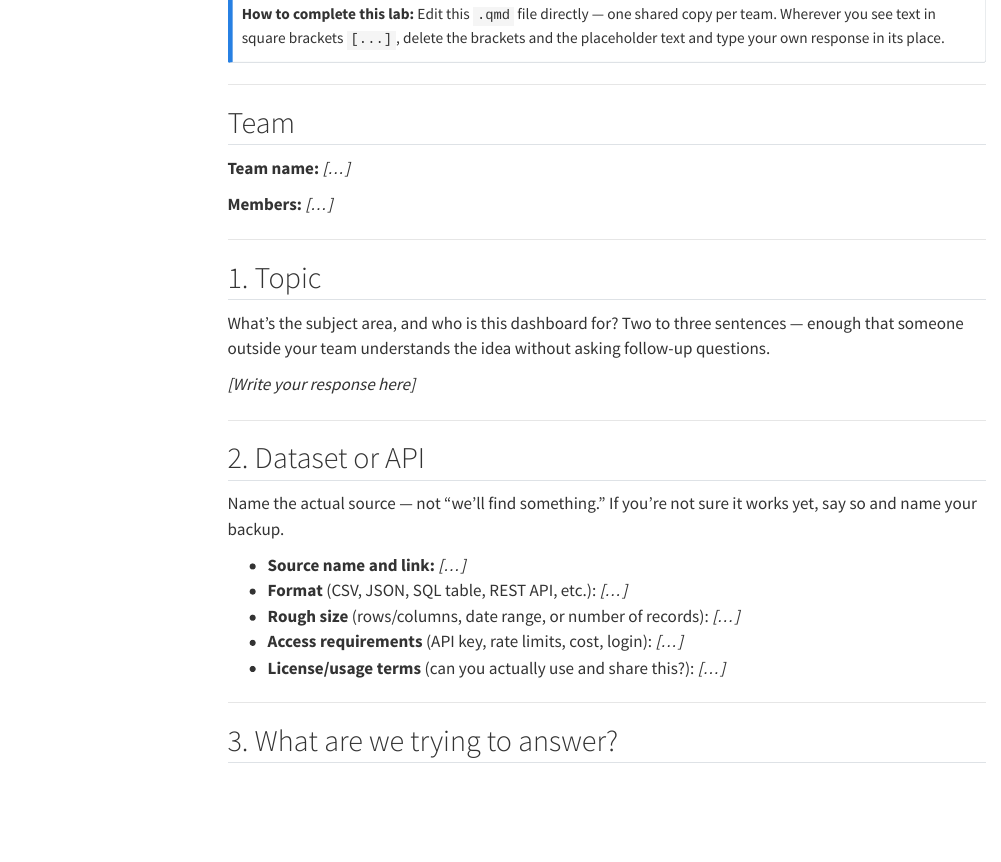
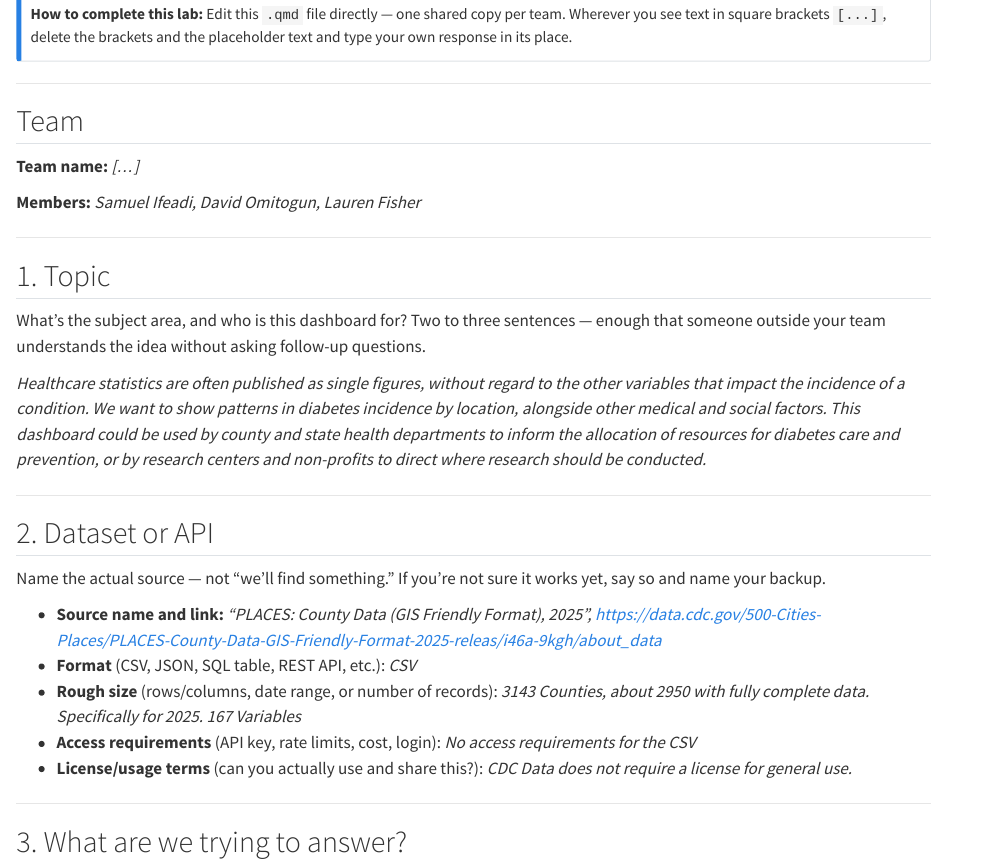
Before and after one commit to fish280/CAAI-Final-Project, a Quarto document (7LabTopic_Outline (2).qmd): the page in a window 1100 px wide, from 330 px down before the commit and from 240 px down after it, so that both start at the same text. Rendered offline with R 4.5, knitr and Pandoc in place of Quarto, with nearby package versions; menus at the side of the page are left out.

Commit message:
answered 1 and 2

```diff
--- a/7LabTopic_Outline (2).qmd
+++ b/7LabTopic_Outline (2).qmd
@@ -25,7 +25,7 @@ Before your team spends hours building, I want you to catch dead-end ideas early
 
 **Team name:** *[...]*
 
-**Members:** *[...]*
+**Members:** *Samuel Ifeadi, David Omitogun, Lauren Fisher*
 
 ---
 
@@ -33,7 +33,7 @@ Before your team spends hours building, I want you to catch dead-end ideas early
 
 What's the subject area, and who is this dashboard for? Two to three sentences — enough that someone outside your team understands the idea without asking follow-up questions.
 
-*[Write your response here]*
+*Healthcare statistics are often published as single figures, without regard to the other variables that impact the incidence of a condition. We want to show patterns in diabetes incidence by location, alongside other medical and social factors. This dashboard could be used by county and state health departments to inform the allocation of resources for diabetes care and prevention, or by research centers and non-profits to direct where research should be conducted.*
 
 ---
 
@@ -41,11 +41,11 @@ What's the subject area, and who is this dashboard for? Two to three sentences
 
 Name the actual source — not "we'll find something." If you're not sure it works yet, say so and name your backup.
 
-- **Source name and link:** *[...]*
-- **Format** (CSV, JSON, SQL table, REST API, etc.): *[...]*
-- **Rough size** (rows/columns, date range, or number of records): *[...]*
-- **Access requirements** (API key, rate limits, cost, login): *[...]*
-- **License/usage terms** (can you actually use and share this?): *[...]*
+- **Source name and link:** *"PLACES: County Data (GIS Friendly Format), 2025", https://data.cdc.gov/500-Cities-Places/PLACES-County-Data-GIS-Friendly-Format-2025-releas/i46a-9kgh/about_data*
+- **Format** (CSV, JSON, SQL table, REST API, etc.): *CSV*
+- **Rough size** (rows/columns, date range, or number of records): *3143 Counties, about 2950 with fully complete data. Specifically for 2025. 167 Variables*
+- **Access requirements** (API key, rate limits, cost, login): *No access requirements for the CSV*
+- **License/usage terms** (can you actually use and share this?): *CDC Data does not require a license for general use.*
 
 
 ---
```
Also changed, not shown: 7LabTopic_Outline (2).qmd (2 more changed lines).
